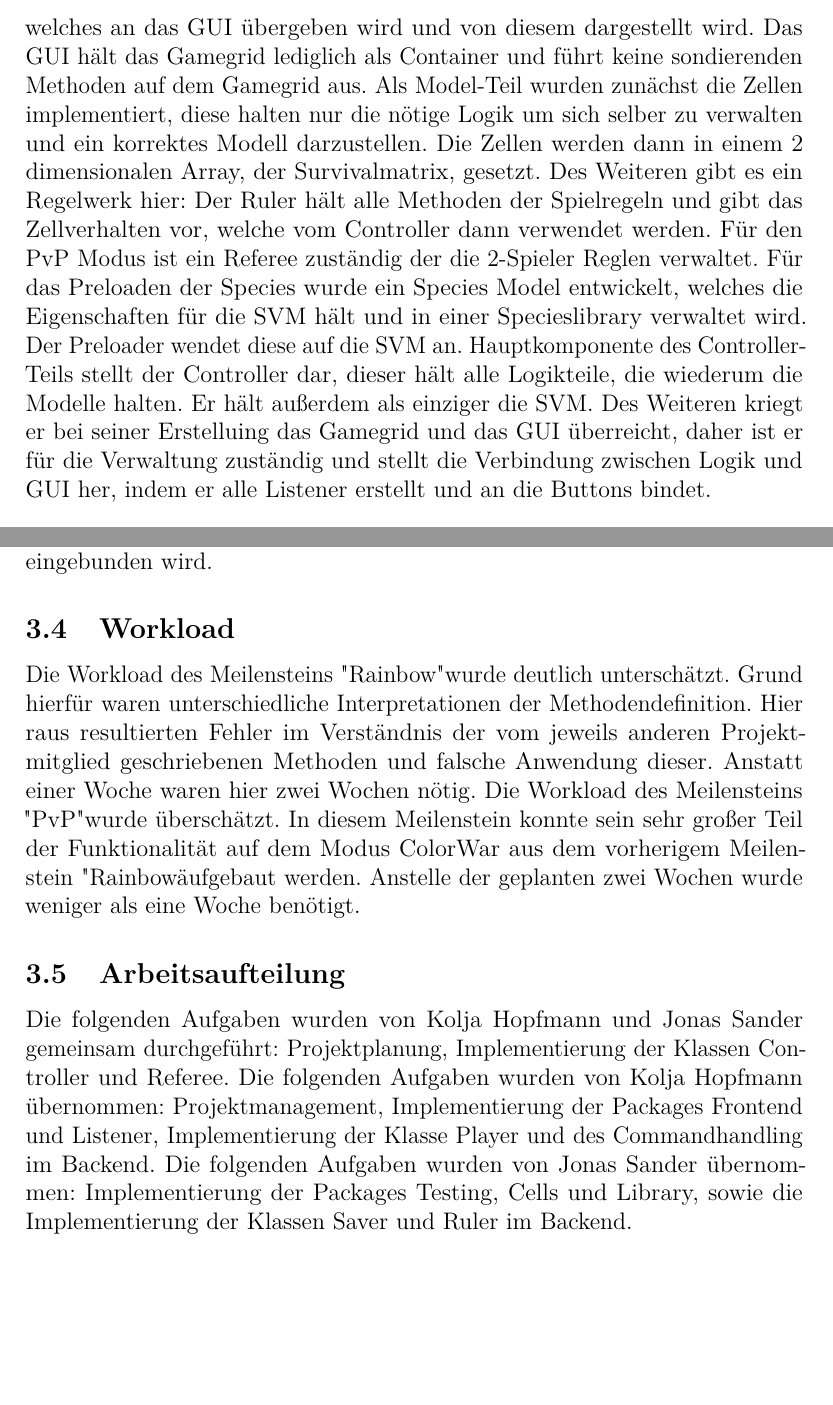
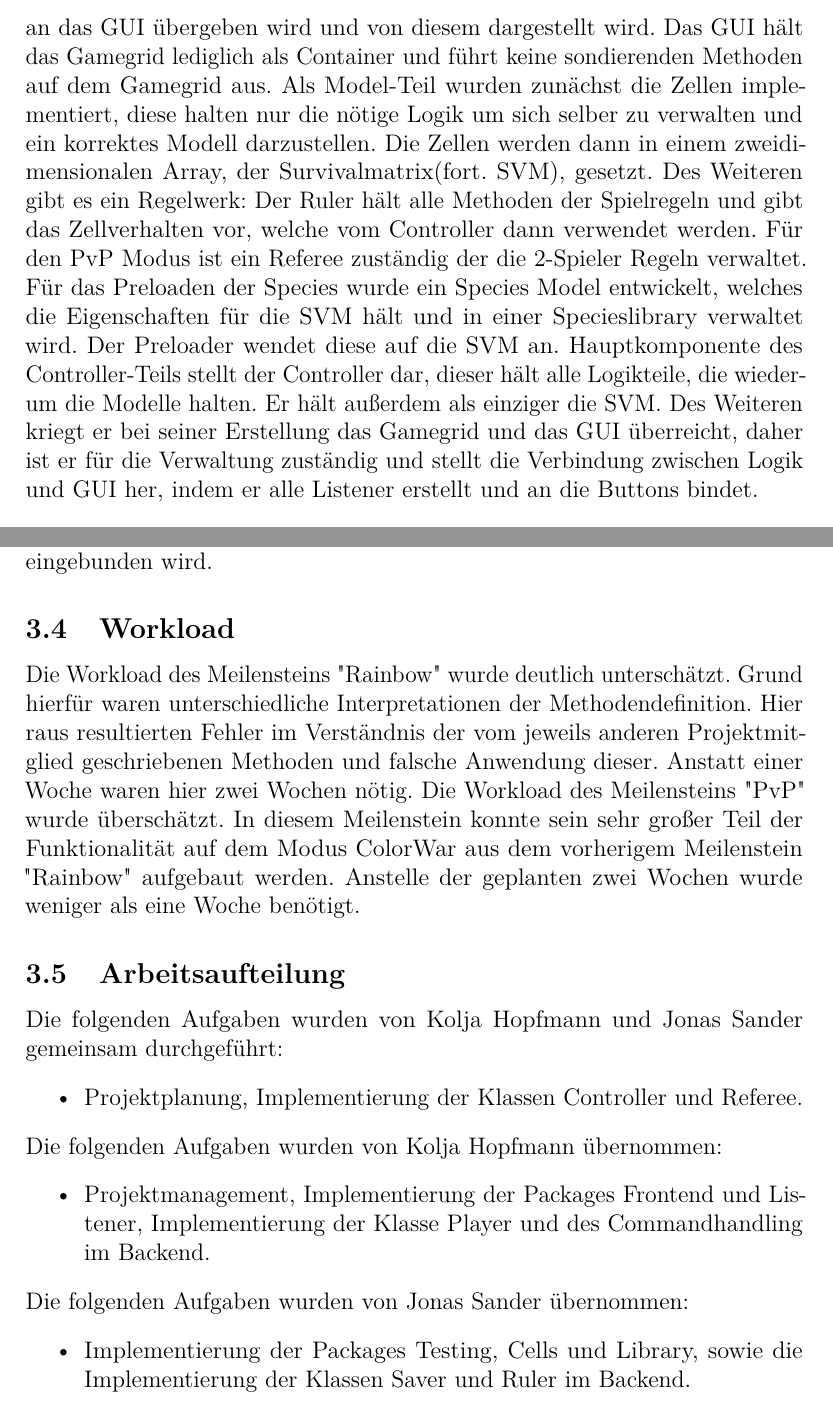
Before and after one commit to Hoppix/GameOfLife, a LaTeX document (management/docs/docpaper.tex): two parts of pages 6 and 10 of 18, joined at a grey line, cut so that both start at the same text, the shorter picture padded with empty space. Compiled offline with pdfLaTeX.

Commit message:
indents fix, now final (for sure)

```diff
--- a/management/docs/docpaper.tex
+++ b/management/docs/docpaper.tex
@@ -149,9 +146,9 @@ mit Ausnahme von Rainbow, dort wurde ein Test-First Ansatz verwendet.
 Der Systemarchitektur liegt der MVC (Model, View, Controller)-Ansatz zugrunde:
 Der View-Teil besteht aus einem GUI, sowie einem Gamegrid, welches an das GUI übergeben wird und von diesem dargestellt wird.
 Das GUI hält das Gamegrid lediglich als Container und führt keine sondierenden Methoden auf dem Gamegrid aus.
-Als Model-Teil wurden zunächst die Zellen implementiert, diese halten nur die nötige Logik um sich selber zu verwalten und ein korrektes Modell darzustellen. Die Zellen werden dann in einem 2 dimensionalen Array, der Survivalmatrix, gesetzt. Des Weiteren gibt es ein Regelwerk hier: Der Ruler hält alle Methoden der Spielregeln und gibt das Zellverhalten vor, welche vom Controller dann verwendet werden. Für den PvP Modus ist ein Referee zuständig der die 2-Spieler Reglen verwaltet. Für das Preloaden der Species wurde ein Species Model entwickelt, welches die Eigenschaften für die SVM hält und in einer Specieslibrary verwaltet wird. Der Preloader wendet diese auf die SVM an.
+Als Model-Teil wurden zunächst die Zellen implementiert, diese halten nur die nötige Logik um sich selber zu verwalten und ein korrektes Modell darzustellen. Die Zellen werden dann in einem zweidimensionalen Array, der Survivalmatrix(fort. SVM), gesetzt. Des Weiteren gibt es ein Regelwerk: Der Ruler hält alle Methoden der Spielregeln und gibt das Zellverhalten vor, welche vom Controller dann verwendet werden. Für den PvP Modus ist ein Referee zuständig der die 2-Spieler Regeln verwaltet. Für das Preloaden der Species wurde ein Species Model entwickelt, welches die Eigenschaften für die SVM hält und in einer Specieslibrary verwaltet wird. Der Preloader wendet diese auf die SVM an.
 Hauptkomponente des Controller-Teils stellt der Controller dar, dieser hält alle Logikteile, die wiederum die Modelle halten. Er hält außerdem als einziger die SVM.
-Des Weiteren kriegt er bei seiner Erstelluing das Gamegrid und das GUI überreicht, daher ist er für die Verwaltung zuständig und stellt die Verbindung zwischen Logik und GUI her, indem er alle Listener erstellt und an die Buttons bindet.
+Des Weiteren kriegt er bei seiner Erstellung das Gamegrid und das GUI überreicht, daher ist er für die Verwaltung zuständig und stellt die Verbindung zwischen Logik und GUI her, indem er alle Listener erstellt und an die Buttons bindet.
 \begin{figure}[ht]
 \centering
 \includegraphics[width=1\textwidth, height=150px]{images/gogolClasses.png}
@@ -262,9 +259,18 @@ Bisher sind keine Bugs bekannt. Ein bekanntes Problem ist, dass der SpeedSlider
 Die Workload des Meilensteins "Rainbow" wurde deutlich unterschätzt. Grund hierfür waren unterschiedliche Interpretationen der Methodendefinition. Hier raus resultierten Fehler im Verständnis der vom jeweils anderen Projektmitglied geschriebenen Methoden und falsche Anwendung dieser. Anstatt einer Woche waren hier zwei Wochen nötig. Die Workload des Meilensteins "PvP" wurde überschätzt. In diesem Meilenstein konnte sein sehr großer Teil der Funktionalität auf dem Modus ColorWar aus dem vorherigem Meilenstein "Rainbow" aufgebaut werden. Anstelle der geplanten zwei Wochen wurde weniger als eine Woche benötigt.
 \subsection{Arbeitsaufteilung}
 % aufteilung in der gruppe
-Die folgenden Aufgaben wurden von Kolja Hopfmann und Jonas Sander gemeinsam durchgeführt: Projektplanung, Implementierung der Klassen Controller und Referee.
-Die folgenden Aufgaben wurden von Kolja Hopfmann übernommen: Projektmanagement, Implementierung der Packages Frontend und Listener, Implementierung der Klasse Player und des Commandhandling im Backend.
-Die folgenden Aufgaben wurden von Jonas Sander übernommen: Implementierung der Packages Testing, Cells und Library, sowie die Implementierung der Klassen Saver und Ruler im Backend.
+Die folgenden Aufgaben wurden von Kolja Hopfmann und Jonas Sander gemeinsam durchgeführt:
+\begin{itemize}
+\item Projektplanung, Implementierung der Klassen Controller und Referee.
+\end{itemize}
+Die folgenden Aufgaben wurden von Kolja Hopfmann übernommen:
+\begin{itemize}
+\item Projektmanagement, Implementierung der Packages Frontend und Listener, Implementierung der Klasse Player und des Commandhandling im Backend.
+\end{itemize}
+Die folgenden Aufgaben wurden von Jonas Sander übernommen:
+\begin{itemize}
+\item Implementierung der Packages Testing, Cells und Library, sowie die Implementierung der Klassen Saver und Ruler im Backend.
+\end{itemize}
 \section{Funktionsbeschreibung}
 % FUNKTIONSBESCHREIBUNG
 % kurze Bedienungsanleitung (Start, Ende, wichtige Menüs, Parameter, Vorgehensweise, ...)
```
Also changed, not shown: management/docs/docpaper.pdf, management/docs/docpaper.tex (23 more changed lines), 4 other files.
